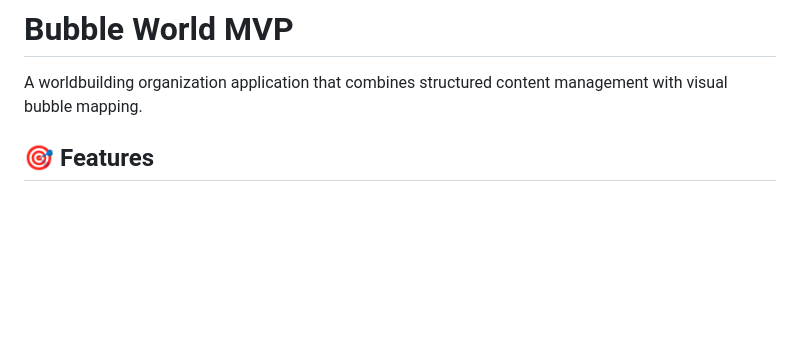
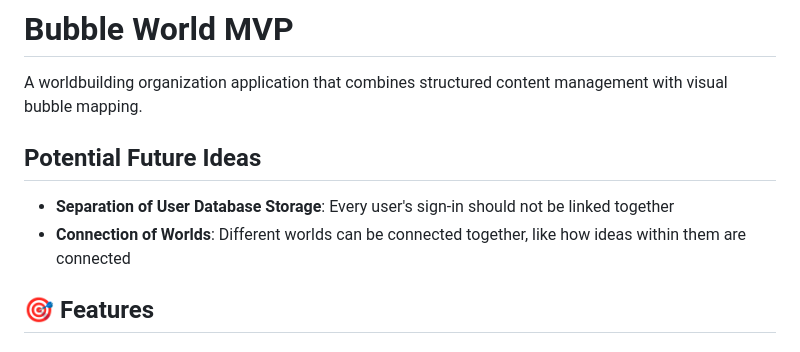
Before and after one commit to poseidoncarrot/Bubble-World, a Markdown page: README.md, the part around the change. GitHub-like rendering; blank space fills up the shorter version.

Commit message:
Added a Potential Future Ideas Section to the README.md
Updated README.md

```diff
--- a/README.md
+++ b/README.md
@@ -1,6 +1,10 @@
 # Bubble World MVP
 
 A worldbuilding organization application that combines structured content management with visual bubble mapping.
+
+## Potential Future Ideas
+- **Separation of User Database Storage**: Every user's sign-in should not be linked together
+- **Connection of Worlds**: Different worlds can be connected together, like how ideas within them are connected
 
 ## 🎯 Features
 
```
